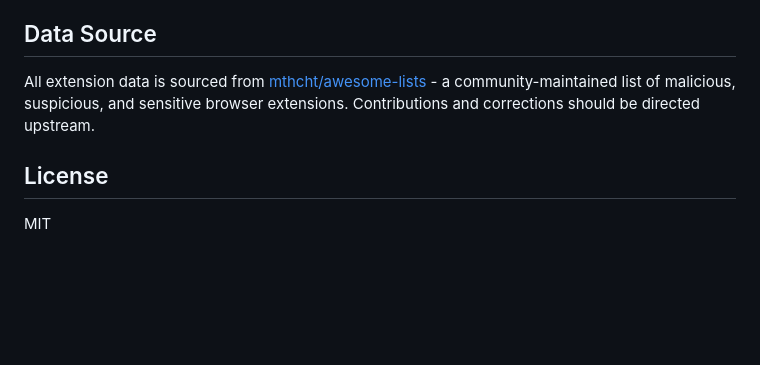
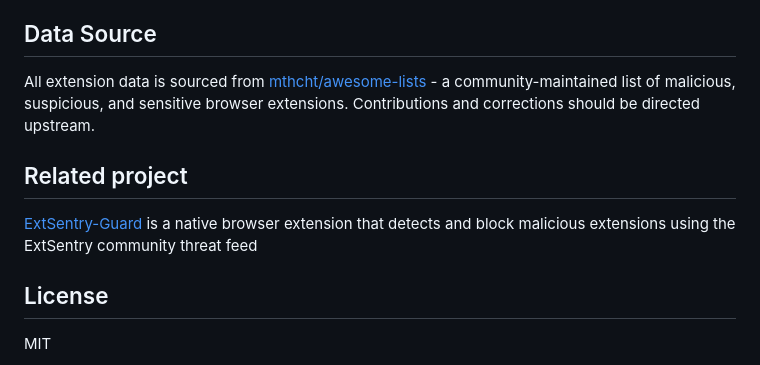
Before and after one commit to ExtSentry/ExtSentry.github.io, a Markdown page: README.md, the part around the change. GitHub-like rendering; blank space fills up the shorter version.

```diff
--- a/README.md
+++ b/README.md
@@ -84,6 +84,10 @@ Feeds are rebuilt hourly via GitHub Actions. See `.github/workflows/generate_fee
 
 All extension data is sourced from [mthcht/awesome-lists](https://github.com/mthcht/awesome-lists) - a community-maintained list of malicious, suspicious, and sensitive browser extensions. Contributions and corrections should be directed upstream.
 
+## Related project
+
+[ExtSentry-Guard](https://github.com/ExtSentry/ExtSentry-Guard) is a native browser extension that detects and block malicious extensions using the ExtSentry community threat feed
+
 ## License
 
 MIT
```
